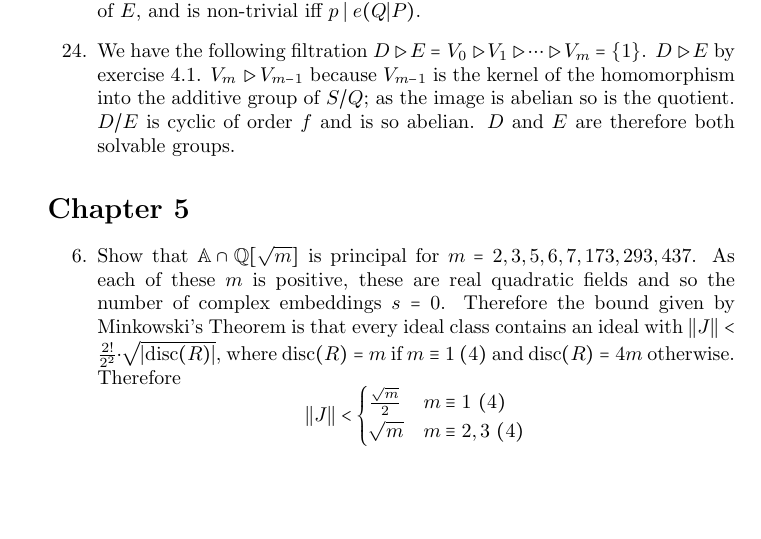
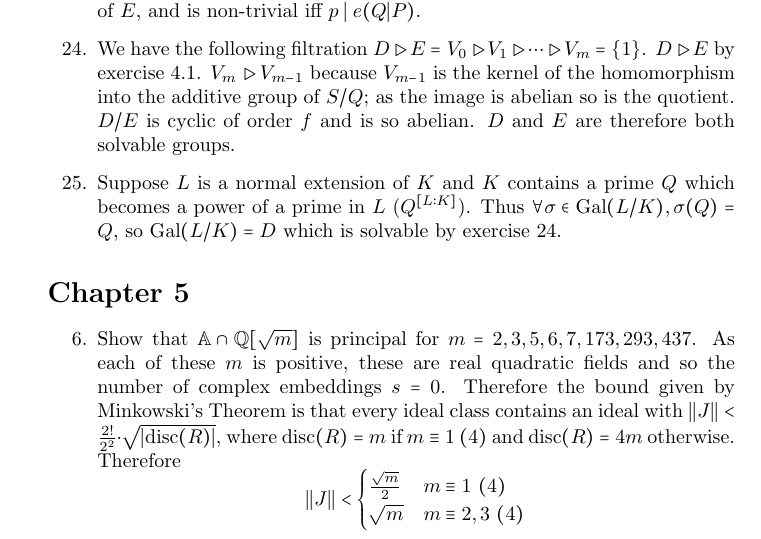
Before and after one commit to tildedave/marcus-solutions, a LaTeX document (solutions.tex): part of page 51 of 57, cut so that both start at the same text, the shorter picture padded with empty space. Compiled offline with pdfLaTeX.

Commit message:
Exercise 25

```diff
--- a/solutions.tex
+++ b/solutions.tex
@@ -1445,6 +1446,8 @@ Therefore we have $|E| = e(Q|P) = |E/V_1||V_1| = d p^{k}$ for some $k$ and where
 \item [24.] We have the following filtration $D \triangleright E = V_0 \triangleright V_1 \triangleright \cdots \triangleright V_m = \{1\}$.  $D \triangleright E$ by exercise 4.1.  $V_m \triangleright V_{m-1}$ because $V_{m-1}$ is the kernel of the homomorphism into the additive group of $S / Q$; as the image is abelian so is the quotient.
 $D / E$ is cyclic of order $f$ and is so abelian.  $D$ and $E$ are therefore both solvable groups.
 
+\item [25.] Suppose $L$ is a normal extension of $K$ and $K$ contains a prime $Q$ which becomes a power of a prime in $L$ ($Q^{[L:K]}$).  Thus $\forall \sigma \in \gal{L}{K}, \sigma(Q) = Q$, so $\gal{L}{K} = D$ which is solvable by exercise 24.
+
 \end{enumerate}
 
 \section*{Chapter 5}
```
Also changed, not shown: solutions.pdf, solutions.tex (1 more changed lines).
